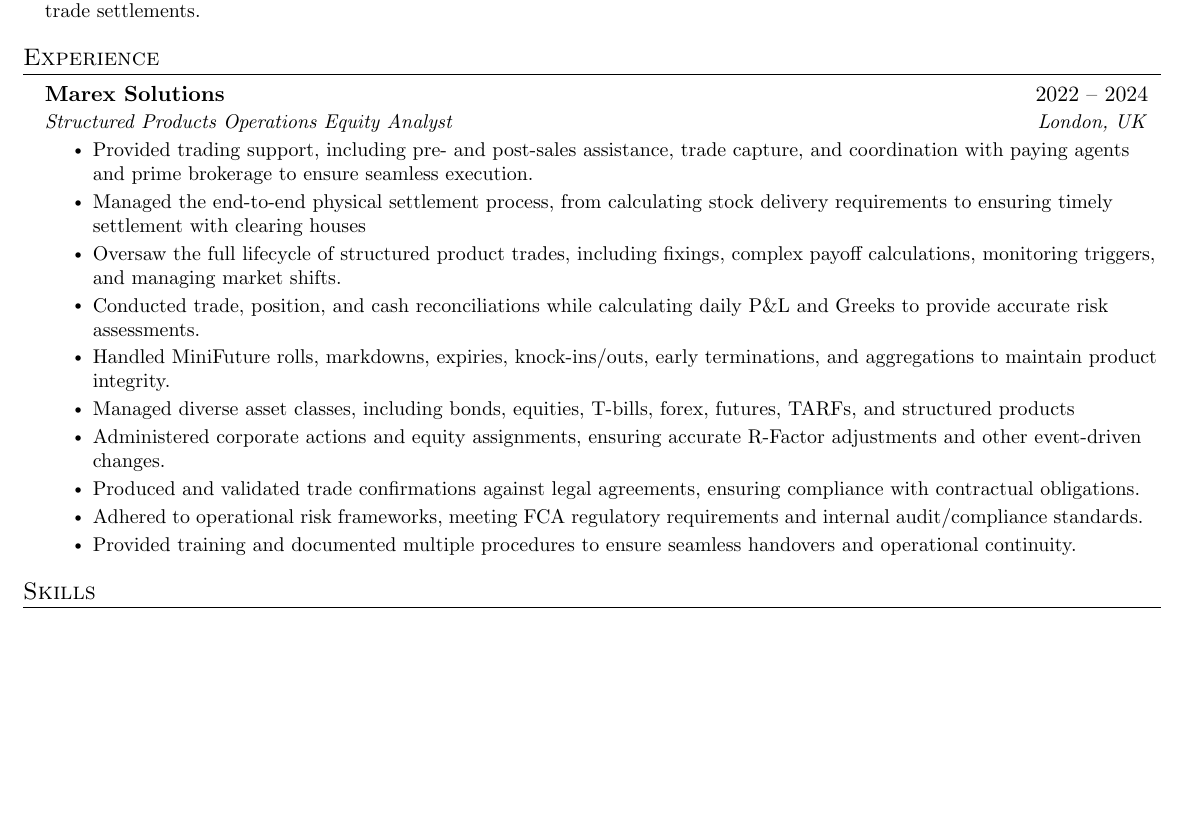
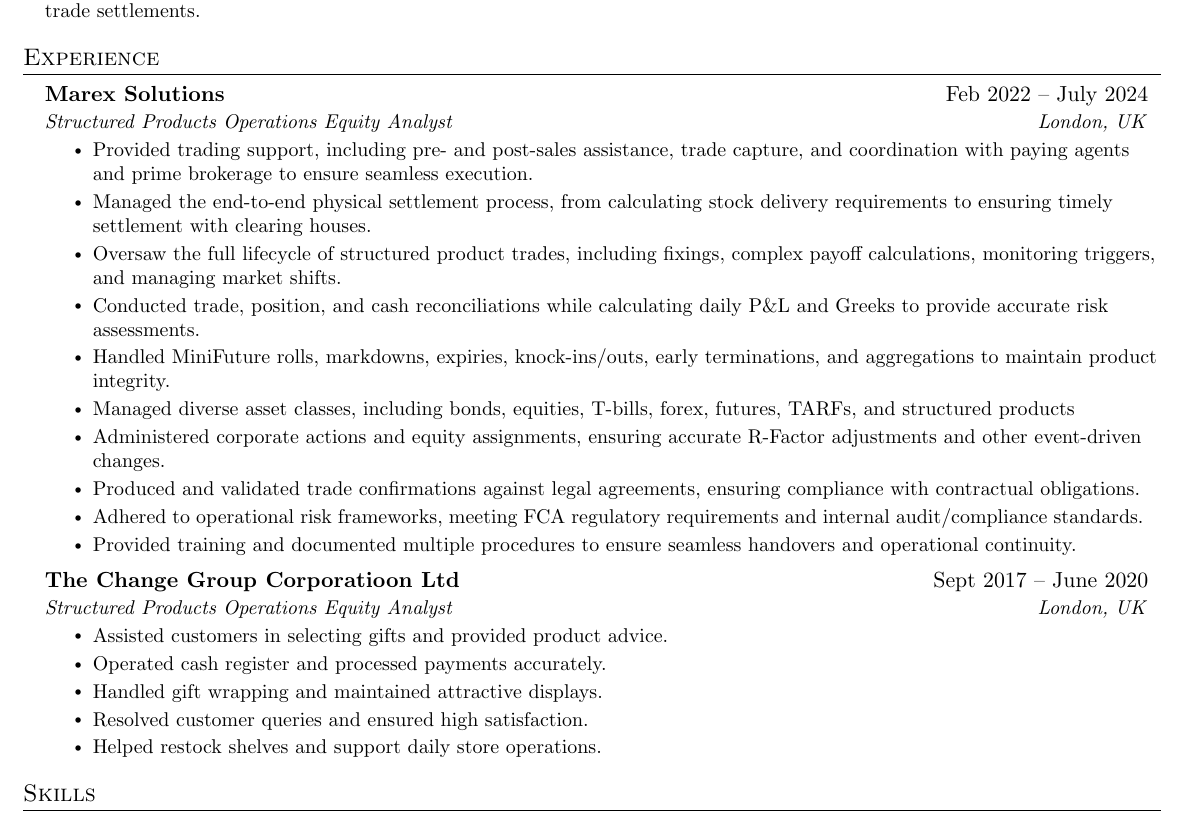
Before and after one commit to deasatko/CV, a LaTeX CV (finance operations only/CV.tex): part of the page before the commit and part of page 1 of 2 after it, cut so that both start at the same text, the shorter picture padded with empty space. Compiled offline with pdfLaTeX.

Commit message:
updated with employment

```diff
--- a/finance operations only/CV.tex
+++ b/finance operations only/CV.tex
@@ -117,12 +117,13 @@
 \section{Experience}
   \resumeSubHeadingListStart
 
+
     \resumeSubheading
-      {Marex Solutions}{2022 -- 2024}
+      {Marex Solutions}{Feb 2022 -- July 2024}
       {Structured Products Operations Equity Analyst}{London, UK}
       \resumeItemListStart
         \resumeItem{Provided trading support, including pre- and post-sales assistance, trade capture, and coordination with paying agents and prime brokerage to ensure seamless execution.}
-        \resumeItem{Managed the end-to-end physical settlement process, from calculating stock delivery requirements to ensuring timely settlement with clearing houses}
+        \resumeItem{Managed the end-to-end physical settlement process, from calculating stock delivery requirements to ensuring timely settlement with clearing houses.}
         \resumeItem{Oversaw the full lifecycle of structured product trades, including fixings, complex payoff calculations, monitoring triggers, and managing market shifts.}
         \resumeItem{Conducted trade, position, and cash reconciliations while calculating daily P\&L and Greeks to provide accurate risk assessments.}
         \resumeItem{Handled MiniFuture rolls, markdowns, expiries, knock-ins/outs, early terminations, and aggregations to maintain product integrity.}
@@ -131,6 +132,17 @@
         \resumeItem{Produced and validated trade confirmations against legal agreements, ensuring compliance with contractual obligations.}
         \resumeItem{Adhered to operational risk frameworks, meeting FCA regulatory requirements and internal audit/compliance standards.}
         \resumeItem{Provided training and documented multiple procedures to ensure seamless handovers and operational continuity.}
+      \resumeItemListEnd
+
+          \resumeSubheading
+      {The Change Group Corporatioon Ltd}{Sept 2017 -- June 2020}
+      {Structured Products Operations Equity Analyst}{London, UK}
+      \resumeItemListStart
+        \resumeItem{Assisted customers in selecting gifts and provided product advice.}
+        \resumeItem{Operated cash register and processed payments accurately.}
+        \resumeItem{Handled gift wrapping and maintained attractive displays.}
+        \resumeItem{Resolved customer queries and ensured high satisfaction.}
+        \resumeItem{Helped restock shelves and support daily store operations.}
       \resumeItemListEnd
 
    \resumeSubHeadingListEnd
```
Also changed, not shown: finance operations only/CV.pdf.
